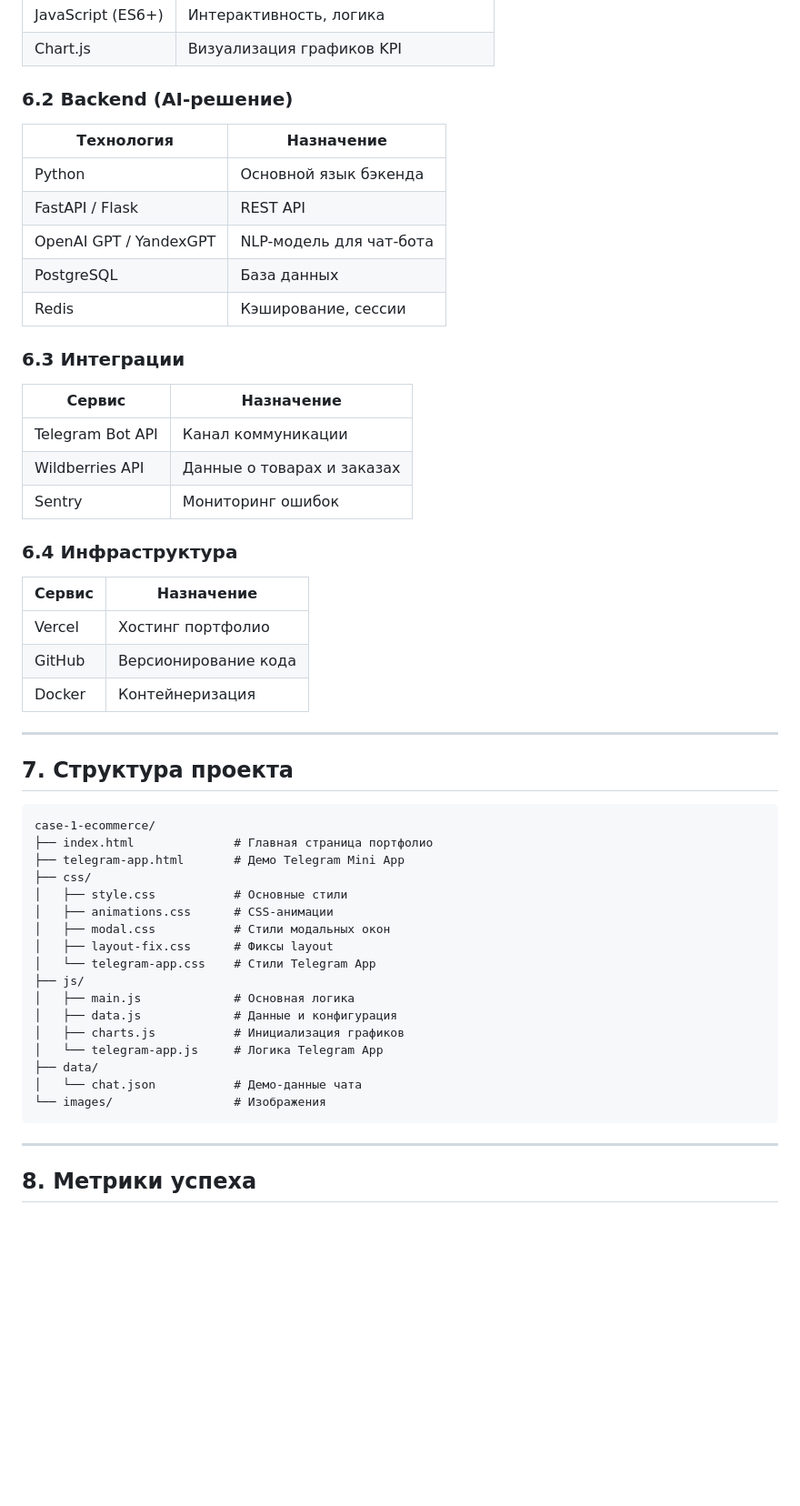
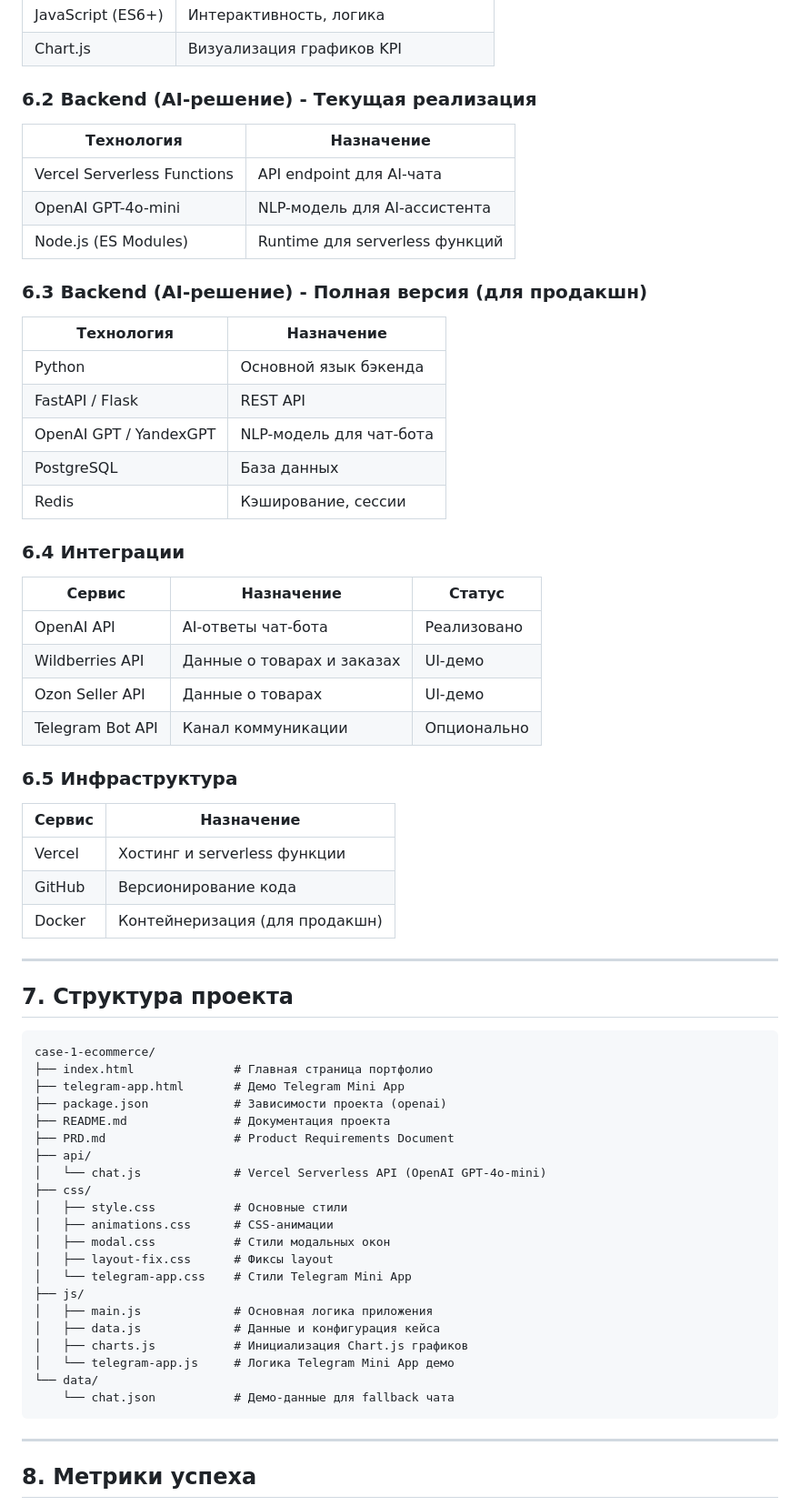
Before and after one commit to HiH-DimaN/ecommerce-portfolio, a Markdown page: case-1-ecommerce/PRD.md, the part around one of its changes. Shown at 91% size. Drawn GitHub-style; blank space fills up the shorter version.

Commit message:
Add README.md and update PRD.md with actual implementation details

````diff
--- a/case-1-ecommerce/PRD.md
+++ b/case-1-ecommerce/PRD.md
@@ -132,7 +132,14 @@ AI-ассистент для автоматизации клиентской п
 | JavaScript (ES6+) | Интерактивность, логика |
 | Chart.js | Визуализация графиков KPI |
 
-### 6.2 Backend (AI-решение)
+### 6.2 Backend (AI-решение) - Текущая реализация
+| Технология | Назначение |
+|------------|------------|
+| Vercel Serverless Functions | API endpoint для AI-чата |
+| OpenAI GPT-4o-mini | NLP-модель для AI-ассистента |
+| Node.js (ES Modules) | Runtime для serverless функций |
+
+### 6.3 Backend (AI-решение) - Полная версия (для продакшн)
 | Технология | Назначение |
 |------------|------------|
 | Python | Основной язык бэкенда |
@@ -141,19 +148,20 @@ AI-ассистент для автоматизации клиентской п
 | PostgreSQL | База данных |
 | Redis | Кэширование, сессии |
 
-### 6.3 Интеграции
+### 6.4 Интеграции
+| Сервис | Назначение | Статус |
+|--------|------------|--------|
+| OpenAI API | AI-ответы чат-бота | Реализовано |
+| Wildberries API | Данные о товарах и заказах | UI-демо |
+| Ozon Seller API | Данные о товарах | UI-демо |
+| Telegram Bot API | Канал коммуникации | Опционально |
+
+### 6.5 Инфраструктура
 | Сервис | Назначение |
 |--------|------------|
-| Telegram Bot API | Канал коммуникации |
-| Wildberries API | Данные о товарах и заказах |
-| Sentry | Мониторинг ошибок |
-
-### 6.4 Инфраструктура
-| Сервис | Назначение |
-|--------|------------|
-| Vercel | Хостинг портфолио |
+| Vercel | Хостинг и serverless функции |
 | GitHub | Версионирование кода |
-| Docker | Контейнеризация |
+| Docker | Контейнеризация (для продакшн) |
 
 ---
 
@@ -163,20 +171,24 @@ AI-ассистент для автоматизации клиентской п
 case-1-ecommerce/
 ├── index.html              # Главная страница портфолио
 ├── telegram-app.html       # Демо Telegram Mini App
+├── package.json            # Зависимости проекта (openai)
+├── README.md               # Документация проекта
+├── PRD.md                  # Product Requirements Document
+├── api/
+│   └── chat.js             # Vercel Serverless API (OpenAI GPT-4o-mini)
 ├── css/
 │   ├── style.css           # Основные стили
 │   ├── animations.css      # CSS-анимации
 │   ├── modal.css           # Стили модальных окон
 │   ├── layout-fix.css      # Фиксы layout
-│   └── telegram-app.css    # Стили Telegram App
+│   └── telegram-app.css    # Стили Telegram Mini App
 ├── js/
-│   ├── main.js             # Основная логика
-│   ├── data.js             # Данные и конфигурация
-│   ├── charts.js           # Инициализация графиков
-│   └── telegram-app.js     # Логика Telegram App
-├── data/
-│   └── chat.json           # Демо-данные чата
-└── images/                 # Изображения
+│   ├── main.js             # Основная логика приложения
+│   ├── data.js             # Данные и конфигурация кейса
+│   ├── charts.js           # Инициализация Chart.js графиков
+│   └── telegram-app.js     # Логика Telegram Mini App демо
+└── data/
+    └── chat.json           # Демо-данные для fallback чата
 ```
 
 ---
````
Also changed, not shown: other parts of case-1-ecommerce/PRD.md (+57 -1 lines), case-1-ecommerce/README.md (added, +139 -0 lines).
